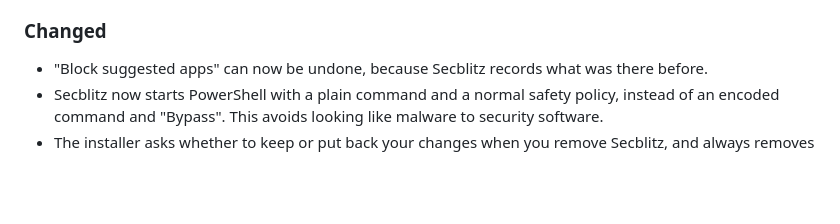
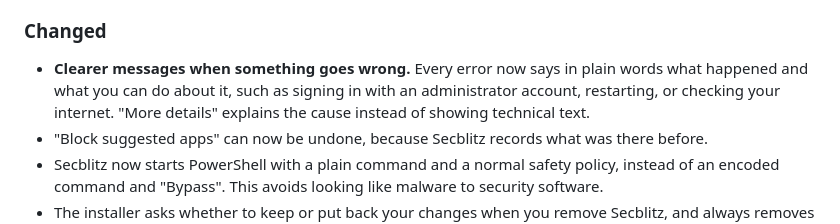
Before and after one commit to Skeleton22121/Secblitz, a Markdown page: CHANGELOG.md, the part around the change. Rendered like a GitHub page; blank space fills up the shorter version.

Commit message:
Add plain-words error messages to the changelog

```diff
--- a/CHANGELOG.md
+++ b/CHANGELOG.md
@@ -19,6 +19,7 @@ dated version section when a release is prepared (see `docs/RELEASING.md`).
 - A build pipeline on GitHub that builds the app from source, publishes checksums and can attach a proof of where each file was built.
 
 ### Changed
+- **Clearer messages when something goes wrong.** Every error now says in plain words what happened and what you can do about it, such as signing in with an administrator account, restarting, or checking your internet. "More details" explains the cause instead of showing technical text.
 - "Block suggested apps" can now be undone, because Secblitz records what was there before.
 - Secblitz now starts PowerShell with a plain command and a normal safety policy, instead of an encoded command and "Bypass". This avoids looking like malware to security software.
 - The installer asks whether to keep or put back your changes when you remove Secblitz, and always removes its own service and folders.
```
